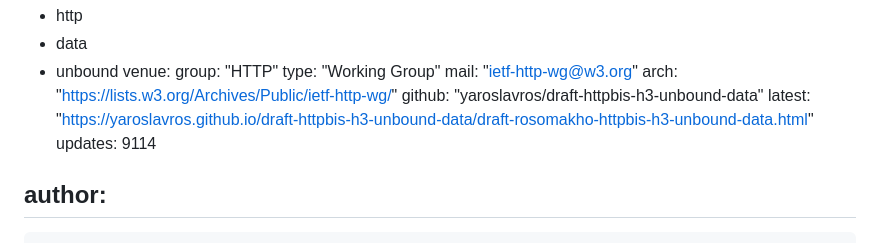
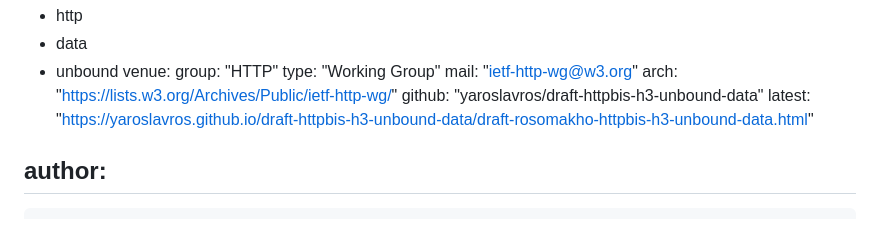
Before and after one commit to yaroslavros/draft-httpbis-h3-unbound-data, a Markdown page: draft-rosomakho-httpbis-h3-unbound-data.md, the part around the change. Rendered like a GitHub page.

Commit message:
Removed "updates" that does not seem to be necessary

```diff
--- a/draft-rosomakho-httpbis-h3-unbound-data.md
+++ b/draft-rosomakho-httpbis-h3-unbound-data.md
@@ -22,7 +22,6 @@ venue:
   arch: "https://lists.w3.org/Archives/Public/ietf-http-wg/"
   github: "yaroslavros/draft-httpbis-h3-unbound-data"
   latest: "https://yaroslavros.github.io/draft-httpbis-h3-unbound-data/draft-rosomakho-httpbis-h3-unbound-data.html"
-updates: 9114
 
 author:
  -
```
